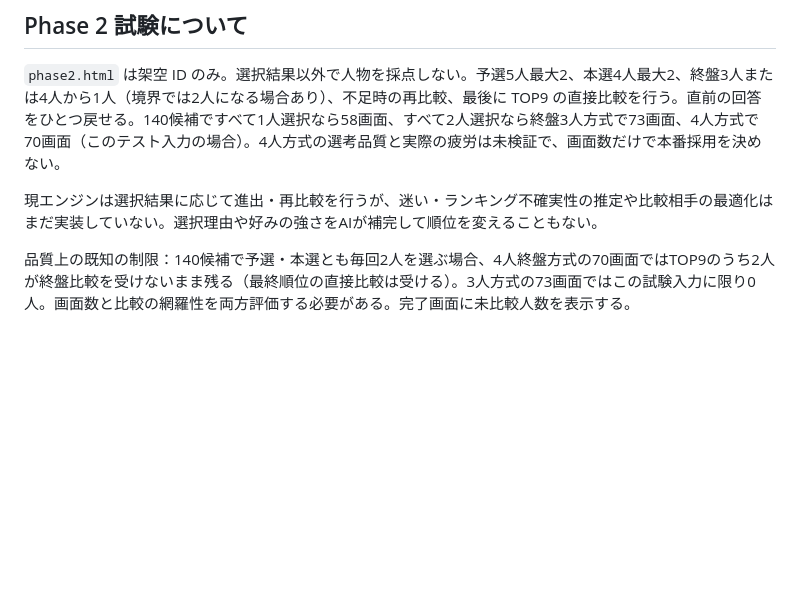
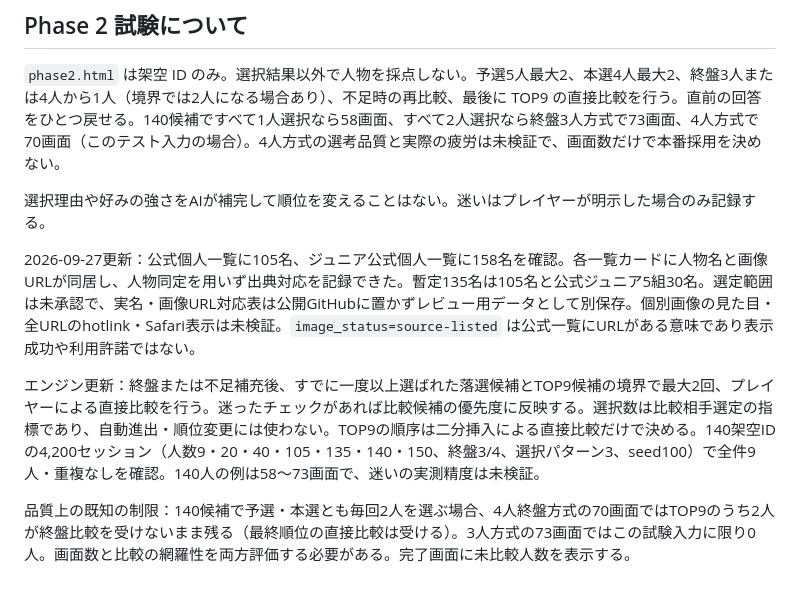
Before and after one commit to nyannko619xxx-oss/-blind-face-select, a Markdown page: ASSET_ARCHITECTURE.md, the part around the change. GitHub-like rendering; blank space fills up the shorter version.

Commit message:
Integrate candidate catalog and document current validation

```diff
--- a/ASSET_ARCHITECTURE.md
+++ b/ASSET_ARCHITECTURE.md
@@ -39,6 +39,10 @@ STARTO の[公式サイトポリシー](https://starto.jp/s/p/group/detail/sitep
 
 `phase2.html` は架空 ID のみ。選択結果以外で人物を採点しない。予選5人最大2、本選4人最大2、終盤3人または4人から1人（境界では2人になる場合あり）、不足時の再比較、最後に TOP9 の直接比較を行う。直前の回答をひとつ戻せる。140候補ですべて1人選択なら58画面、すべて2人選択なら終盤3人方式で73画面、4人方式で70画面（このテスト入力の場合）。4人方式の選考品質と実際の疲労は未検証で、画面数だけで本番採用を決めない。
 
-現エンジンは選択結果に応じて進出・再比較を行うが、迷い・ランキング不確実性の推定や比較相手の最適化はまだ実装していない。選択理由や好みの強さをAIが補完して順位を変えることもない。
+選択理由や好みの強さをAIが補完して順位を変えることはない。迷いはプレイヤーが明示した場合のみ記録する。
+
+2026-09-27更新：公式個人一覧に105名、ジュニア公式個人一覧に158名を確認。各一覧カードに人物名と画像URLが同居し、人物同定を用いず出典対応を記録できた。暫定135名は105名と公式ジュニア5組30名。選定範囲は未承認で、実名・画像URL対応表は公開GitHubに置かずレビュー用データとして別保存。個別画像の見た目・全URLのhotlink・Safari表示は未検証。`image_status=source-listed` は公式一覧にURLがある意味であり表示成功や利用許諾ではない。
+
+エンジン更新：終盤または不足補充後、すでに一度以上選ばれた落選候補とTOP9候補の境界で最大2回、プレイヤーによる直接比較を行う。迷ったチェックがあれば比較候補の優先度に反映する。選択数は比較相手選定の指標であり、自動進出・順位変更には使わない。TOP9の順序は二分挿入による直接比較だけで決める。140架空IDの4,200セッション（人数9・20・40・105・135・140・150、終盤3/4、選択パターン3、seed100）で全件9人・重複なしを確認。140人の例は58〜73画面で、迷いの実測精度は未検証。
 
 品質上の既知の制限：140候補で予選・本選とも毎回2人を選ぶ場合、4人終盤方式の70画面ではTOP9のうち2人が終盤比較を受けないまま残る（最終順位の直接比較は受ける）。3人方式の73画面ではこの試験入力に限り0人。画面数と比較の網羅性を両方評価する必要がある。完了画面に未比較人数を表示する。
```
